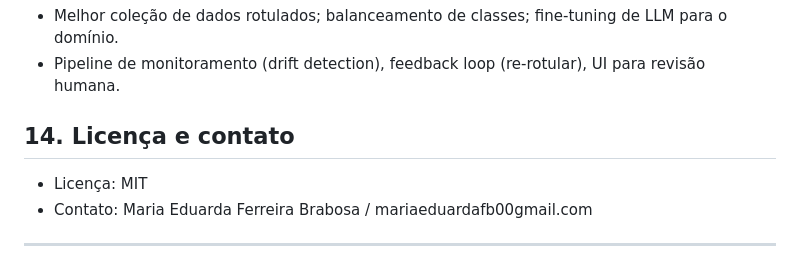
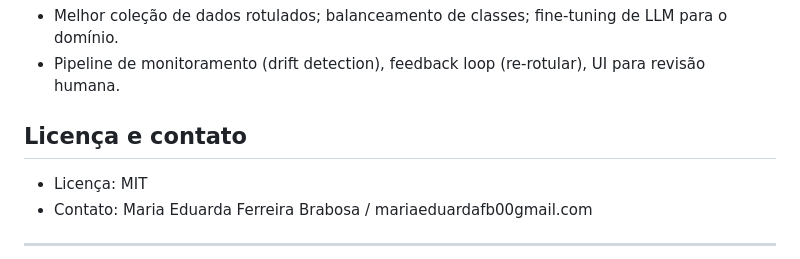
Before and after one commit to eduarda-ferr/autoU-case, a Markdown page: README.md, the part around the change. Drawn GitHub-style.

```diff
--- a/README.md
+++ b/README.md
@@ -129,7 +129,7 @@ Arquivo `data/sample_emails.json` com ~10–30 emails de exemplo (mistura de pro
 * Melhor coleção de dados rotulados; balanceamento de classes; fine-tuning de LLM para o domínio.
 * Pipeline de monitoramento (drift detection), feedback loop (re-rotular), UI para revisão humana.
 
-## 14. Licença e contato
+## Licença e contato
 
 * Licença: MIT
 * Contato: Maria Eduarda Ferreira Brabosa / mariaeduardafb00gmail.com
```
